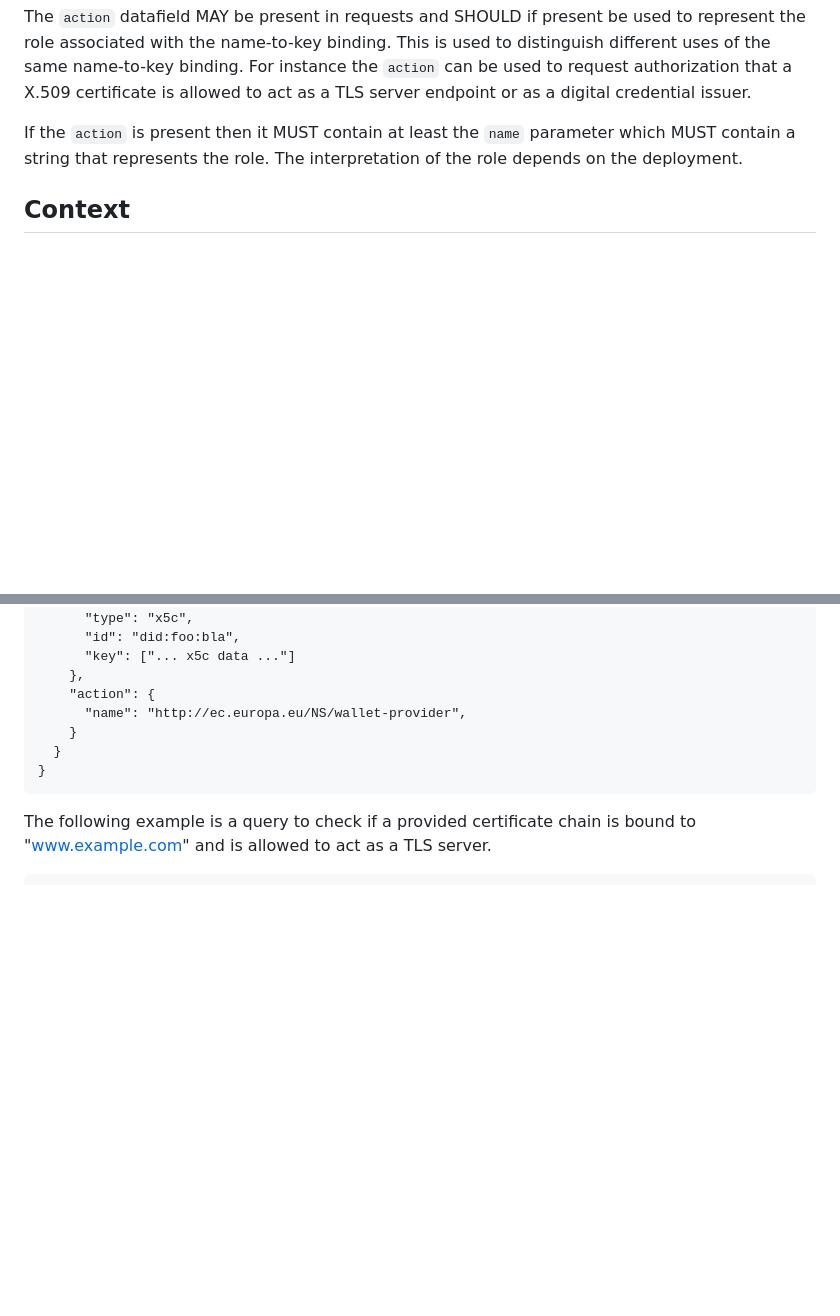
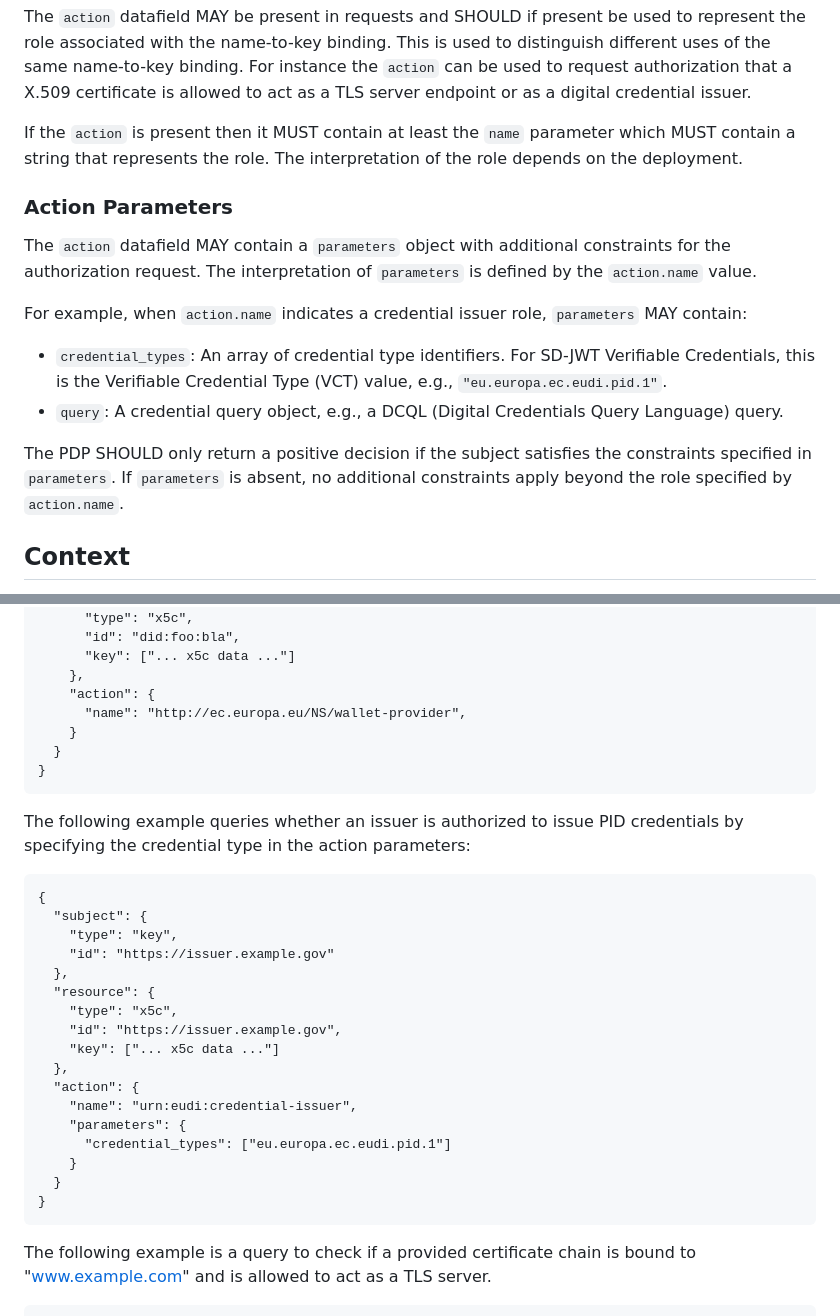
Before and after one commit to leifj/draft-johansson-authzen-trust, a Markdown page: draft-johansson-authzen-trust.md, 2 parts joined by grey strips. Rendered like a GitHub page; blank space fills up the shorter version.

Commit message:
Add action.parameters for credential type filtering
Extends the Action section to support a generic 'parameters' object
that allows role-specific constraints. Documents common parameter
types for credential issuer roles:
- credential_types: array of VCT identifiers
- query: DCQL or similar credential query

Adds example showing credential type filtering for PID issuers.

Addresses siros-id/go-trust#19

```diff
--- a/draft-johansson-authzen-trust.md
+++ b/draft-johansson-authzen-trust.md
@@ -136,6 +136,17 @@ The `action` datafield MAY be present in requests and SHOULD if present be used
 
 If the `action` is present then it MUST contain at least the `name` parameter which MUST contain a string that represents the role. The interpretation of the role depends on the deployment.
 
+### Action Parameters
+
+The `action` datafield MAY contain a `parameters` object with additional constraints for the authorization request. The interpretation of `parameters` is defined by the `action.name` value.
+
+For example, when `action.name` indicates a credential issuer role, `parameters` MAY contain:
+
+- `credential_types`: An array of credential type identifiers. For SD-JWT Verifiable Credentials, this is the Verifiable Credential Type (VCT) value, e.g., `"eu.europa.ec.eudi.pid.1"`.
+- `query`: A credential query object, e.g., a DCQL (Digital Credentials Query Language) query.
+
+The PDP SHOULD only return a positive decision if the subject satisfies the constraints specified in `parameters`. If `parameters` is absent, no additional constraints apply beyond the role specified by `action.name`.
+
 ## Context
 
 The `context` datafield MAY be present in requests but MUST NOT contain information that is critical for the correct processing of the request.
@@ -163,6 +174,28 @@ The following example is a query to check if a provided certificate chain is bou
     },
     "action": {
       "name": "http://ec.europa.eu/NS/wallet-provider",
+    }
+  }
+}
+~~~
+
+The following example queries whether an issuer is authorized to issue PID credentials by specifying the credential type in the action parameters:
+
+~~~
+{
+  "subject": {
+    "type": "key",
+    "id": "https://issuer.example.gov"
+  },
+  "resource": {
+    "type": "x5c",
+    "id": "https://issuer.example.gov",
+    "key": ["... x5c data ..."]
+  },
+  "action": {
+    "name": "urn:eudi:credential-issuer",
+    "parameters": {
+      "credential_types": ["eu.europa.ec.eudi.pid.1"]
     }
   }
 }
```
